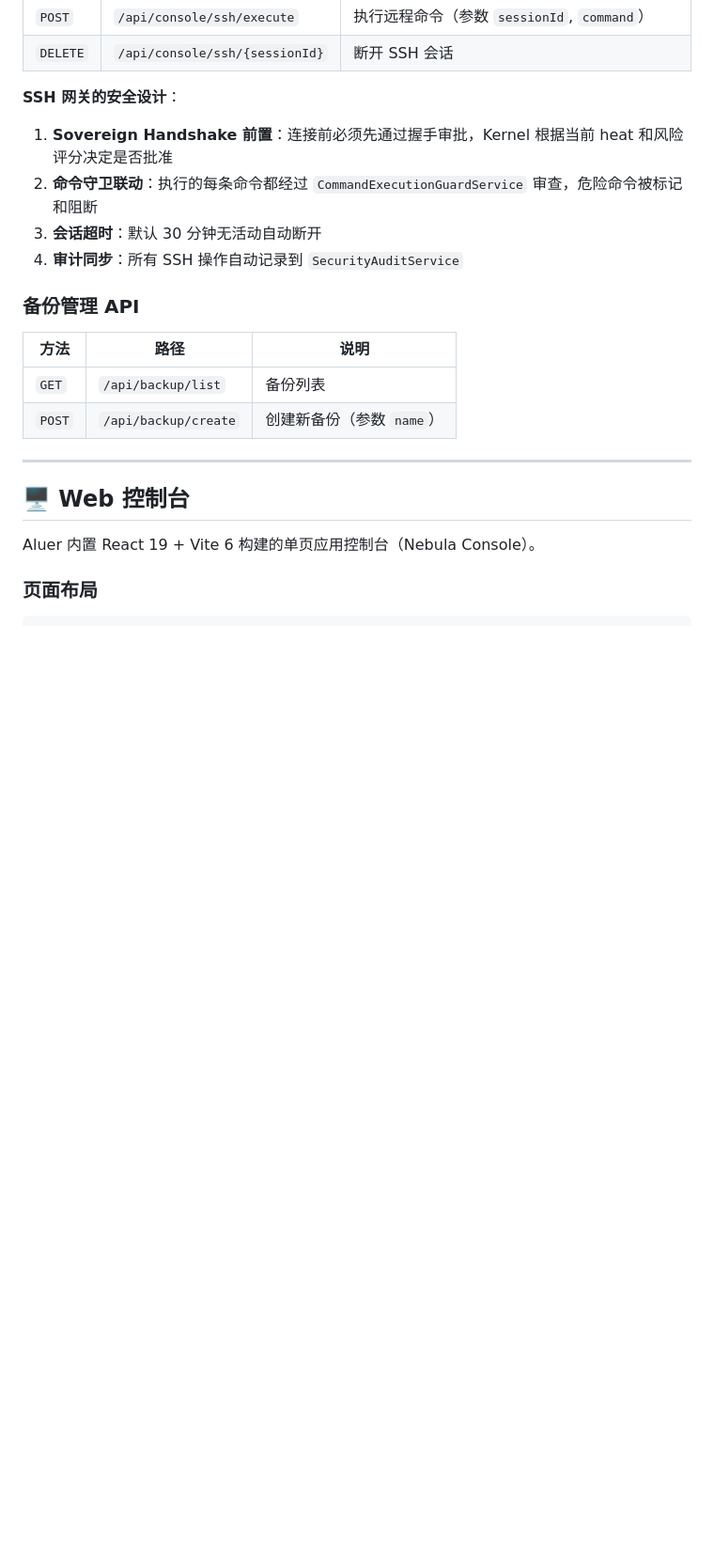
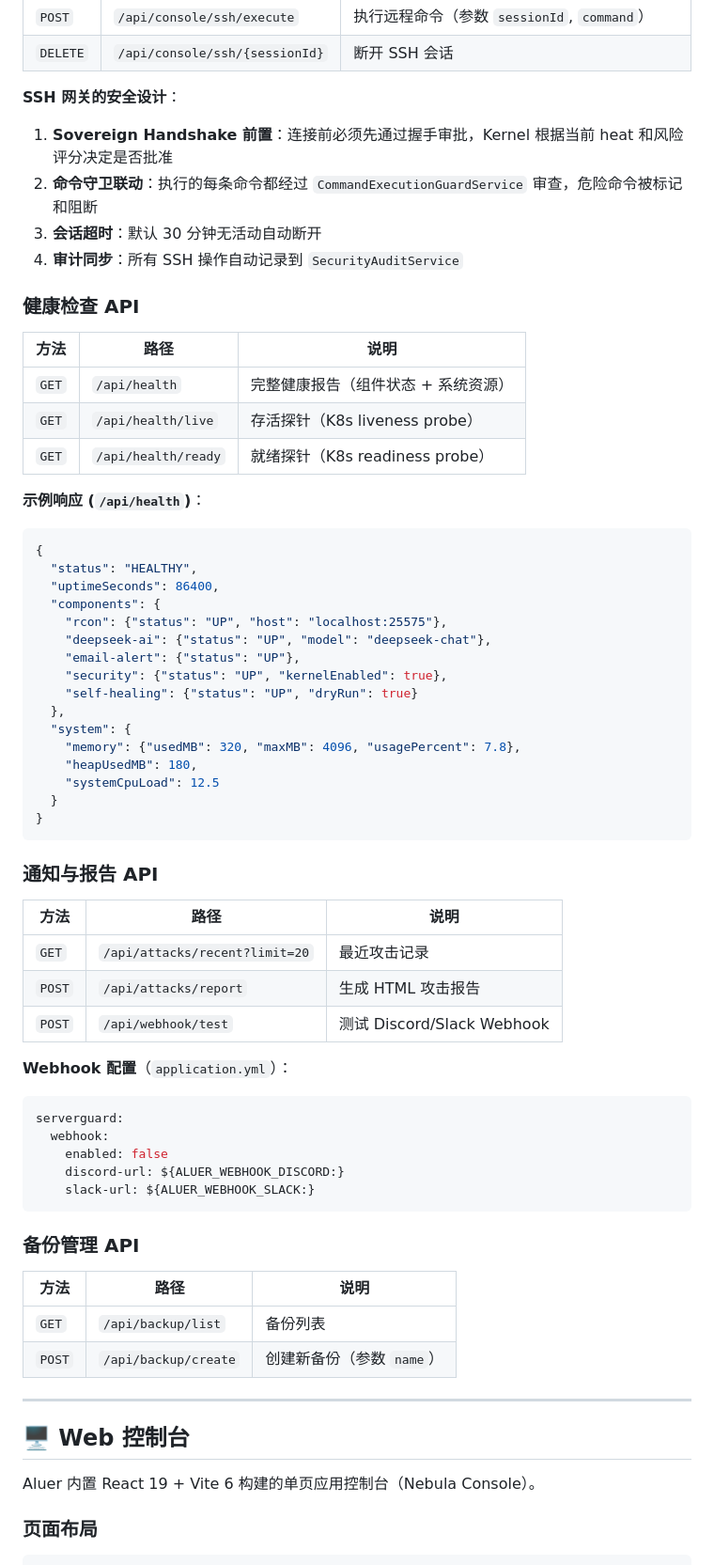
Before and after one commit to peijundev/Aluer, a Markdown page: README.md, the part around one of its changes. Shown at 94% size. Rendered like a GitHub page; blank space fills up the shorter version.

````diff
--- a/README.md
+++ b/README.md
@@ -944,6 +947,53 @@ curl -X POST "http://localhost:8080/api/security/network/quarantine" \
 3. **会话超时**：默认 30 分钟无活动自动断开
 4. **审计同步**：所有 SSH 操作自动记录到 `SecurityAuditService`
 
+### 健康检查 API
+
+| 方法 | 路径 | 说明 |
+|------|------|------|
+| `GET` | `/api/health` | 完整健康报告（组件状态 + 系统资源） |
+| `GET` | `/api/health/live` | 存活探针（K8s liveness probe） |
+| `GET` | `/api/health/ready` | 就绪探针（K8s readiness probe） |
+
+**示例响应 (`/api/health`)**：
+
+```json
+{
+  "status": "HEALTHY",
+  "uptimeSeconds": 86400,
+  "components": {
+    "rcon": {"status": "UP", "host": "localhost:25575"},
+    "deepseek-ai": {"status": "UP", "model": "deepseek-chat"},
+    "email-alert": {"status": "UP"},
+    "security": {"status": "UP", "kernelEnabled": true},
+    "self-healing": {"status": "UP", "dryRun": true}
+  },
+  "system": {
+    "memory": {"usedMB": 320, "maxMB": 4096, "usagePercent": 7.8},
+    "heapUsedMB": 180,
+    "systemCpuLoad": 12.5
+  }
+}
+```
+
+### 通知与报告 API
+
+| 方法 | 路径 | 说明 |
+|------|------|------|
+| `GET` | `/api/attacks/recent?limit=20` | 最近攻击记录 |
+| `POST` | `/api/attacks/report` | 生成 HTML 攻击报告 |
+| `POST` | `/api/webhook/test` | 测试 Discord/Slack Webhook |
+
+**Webhook 配置**（`application.yml`）：
+
+```yaml
+serverguard:
+  webhook:
+    enabled: false
+    discord-url: ${ALUER_WEBHOOK_DISCORD:}
+    slack-url: ${ALUER_WEBHOOK_SLACK:}
+```
+
 ### 备份管理 API
 
 | 方法 | 路径 | 说明 |
````
Also changed, not shown: other parts of README.md (+10 -4 lines), docs/PROJECT_SUMMARY.md (+24 -1 lines), docs/USER_MANUAL.md (+56 -0 lines).
